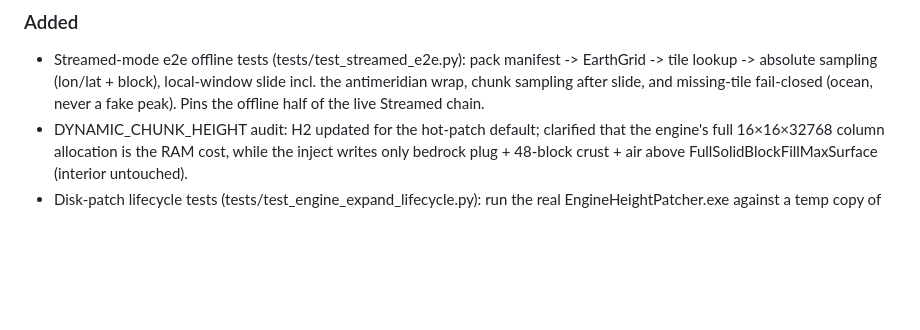
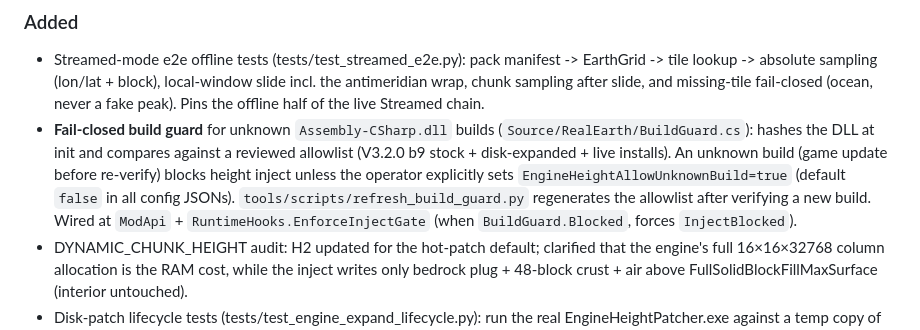
Before and after one commit to hordeforge/7dtd-realearth, a Markdown page: CHANGELOG.md, the part around the change. GitHub-like rendering; blank space fills up the shorter version.

```diff
--- a/CHANGELOG.md
+++ b/CHANGELOG.md
@@ -21,6 +21,7 @@ and the release gate requires both to match the tag (`v<version>`).
   local-window slide incl. the antimeridian wrap, chunk sampling after slide,
   and missing-tile fail-closed (ocean, never a fake peak). Pins the offline
   half of the live Streamed chain.
+- **Fail-closed build guard** for unknown `Assembly-CSharp.dll` builds (`Source/RealEarth/BuildGuard.cs`): hashes the DLL at init and compares against a reviewed allowlist (V3.2.0 b9 stock + disk-expanded + live installs). An unknown build (game update before re-verify) blocks height inject unless the operator explicitly sets `EngineHeightAllowUnknownBuild=true` (default `false` in all config JSONs). `tools/scripts/refresh_build_guard.py` regenerates the allowlist after verifying a new build. Wired at `ModApi` + `RuntimeHooks.EnforceInjectGate` (when `BuildGuard.Blocked`, forces `InjectBlocked`).
 - DYNAMIC_CHUNK_HEIGHT audit: H2 updated for the hot-patch default; clarified
   that the engine's full 16×16×32768 column allocation is the RAM cost, while
   the inject writes only bedrock plug + 48-block crust + air above
```
Also changed, not shown: TODO.md (+2 -2 lines).
